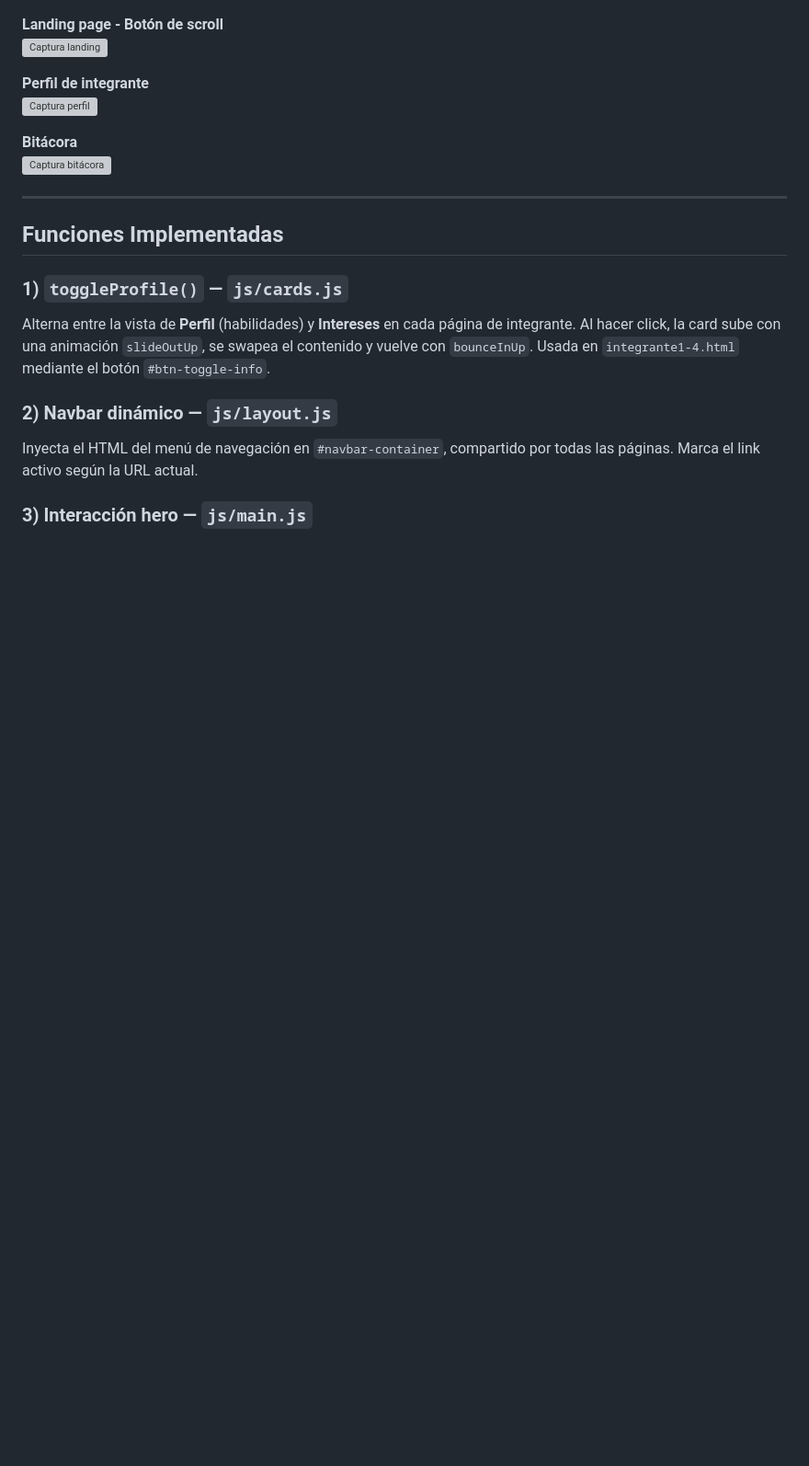
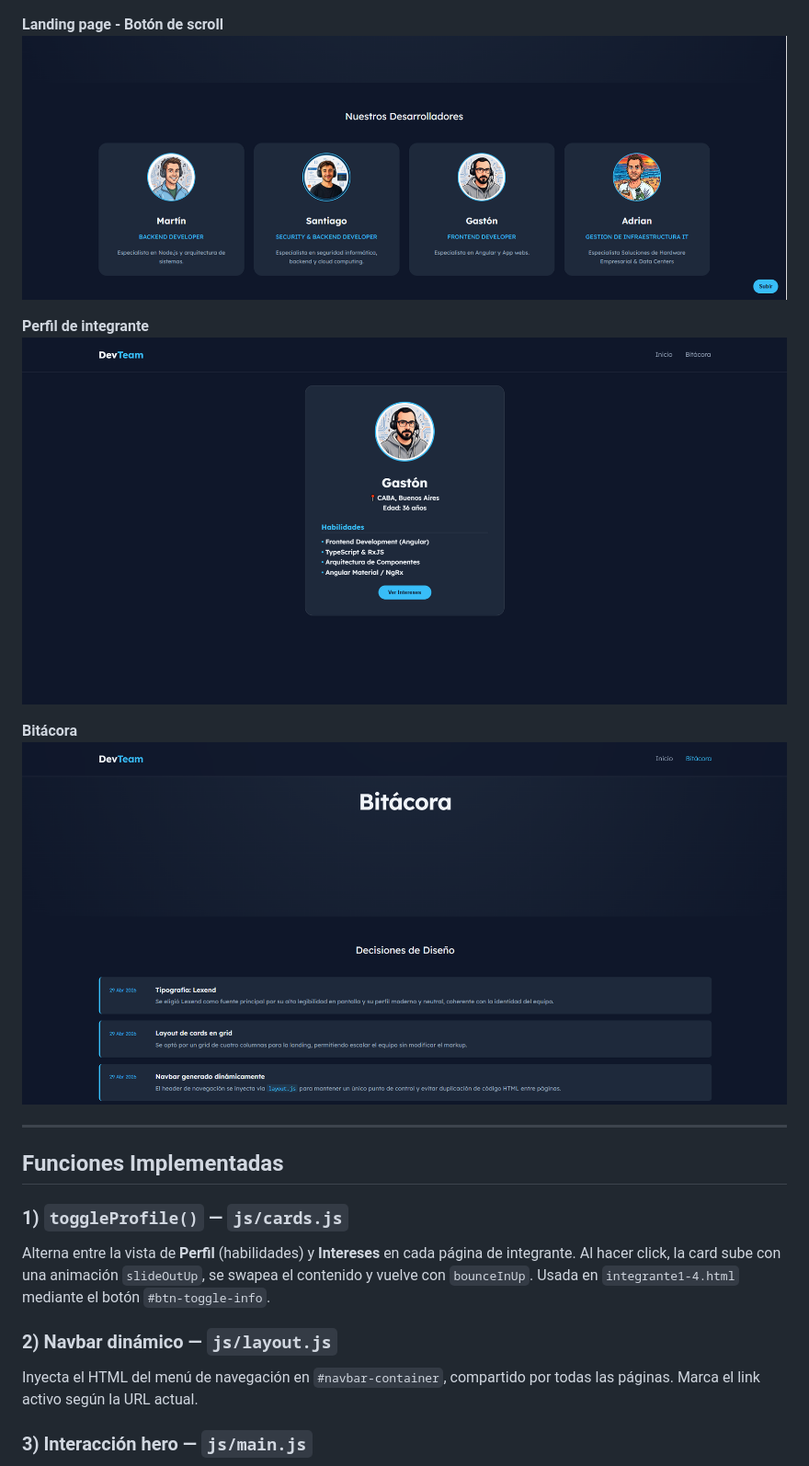
Before and after one commit to Marto85/TP1-Frontend, a Markdown page: README.md, the part around one of its changes. Shown at 92% size. Rendered like a GitHub page; blank space fills up the shorter version; grey boxes are pictures that could not be loaded.

Commit message:
fix: ruta capturas readme

```diff
--- a/README.md
+++ b/README.md
@@ -90,12 +90,12 @@ TP1-Frontend/
 
 **Landing page - Botón de scroll**
-![Captura landing](https://raw.githubusercontent.com/Marto85/TP1-Frontend/main/img/screenshot-landing2.png)
+![Captura Scroll](/img/screenshot-landing2.PNG)
 
 **Perfil de integrante**
-![Captura perfil](https://raw.githubusercontent.com/Marto85/TP1-Frontend/main/img/screenshot-perfil.png)
+![Captura perfil](img/screenshot-perfil.PNG)
 
 **Bitácora**
-![Captura bitácora](https://raw.githubusercontent.com/Marto85/TP1-Frontend/main/img/screenshot-bitacora.png)
+![Captura bitácora](img/screenshot-bitacora.PNG)
 
 ---
 
```
Also changed, not shown: other parts of README.md (+1 -1 lines).
